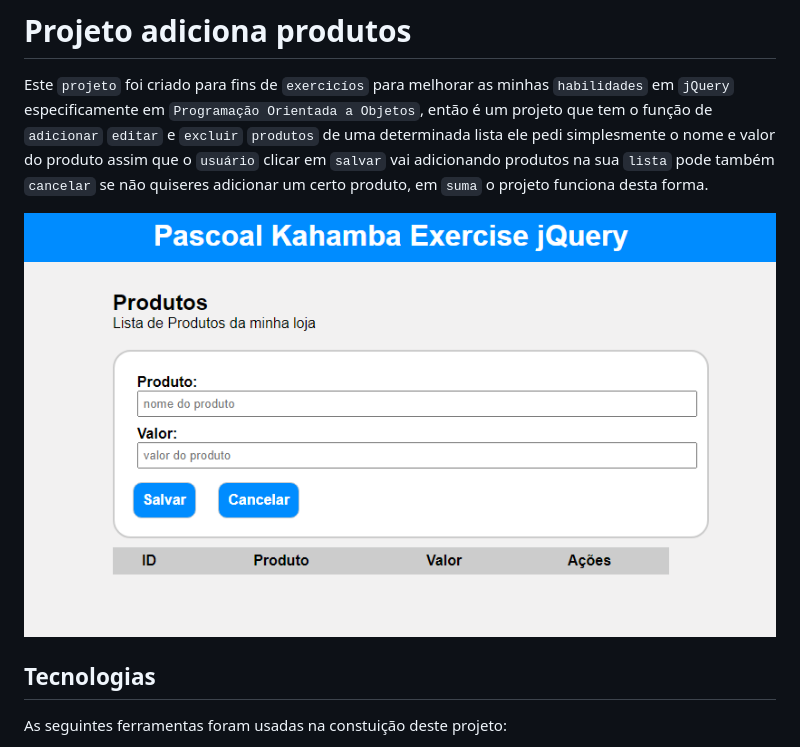
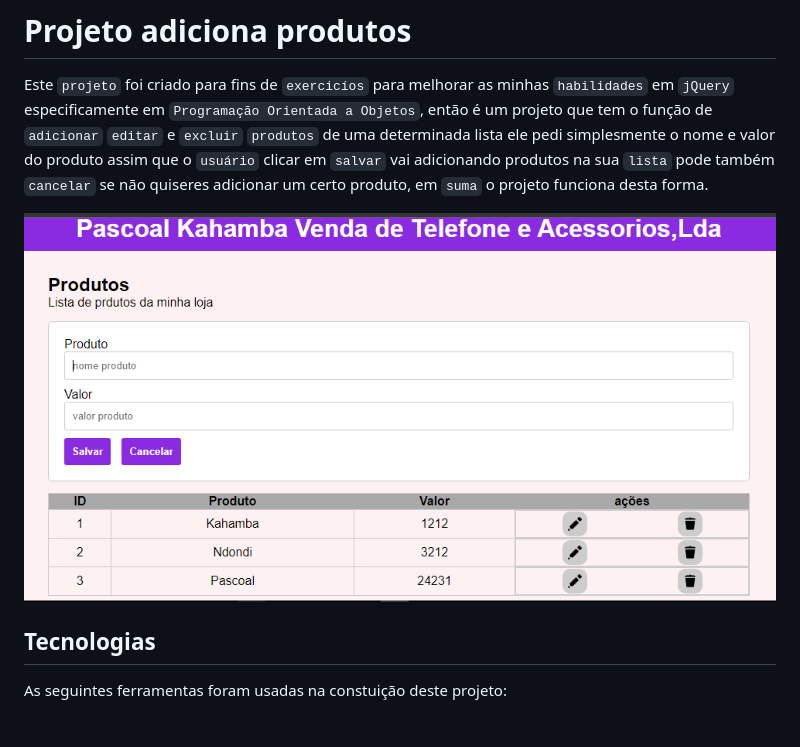
Before and after one commit to pascoalkahamba/ExercisejQuery, a Markdown page: README.md, the part around the change. GitHub-like rendering; pictures changed too: img/fotoproject.PNG (deleted), img/fotoprojeto02.PNG (added).

Commit message:
foto readme modificada

```diff
--- a/README.md
+++ b/README.md
@@ -2,7 +2,7 @@
 
 Este `projeto` foi criado para fins de `exercicíos` para melhorar as minhas `habilidades` em `jQuery` especificamente em `Programação Orientada a Objetos`, então é um projeto que tem o função de `adicionar` `editar` e `excluir` `produtos` de uma determinada lista ele pedi simplesmente o nome e valor do produto assim que o `usuário` clicar em `salvar` vai adicionando produtos na sua `lista` pode também `cancelar` se não quiseres adicionar um certo produto, em `suma` o projeto funciona desta forma.
 
-![Aqui aparece a foto do projeto](img/fotoproject.PNG)
+![Aqui aparece a foto do projeto](img/fotoprojeto02.PNG)
 
 ## Tecnologias
 
```
